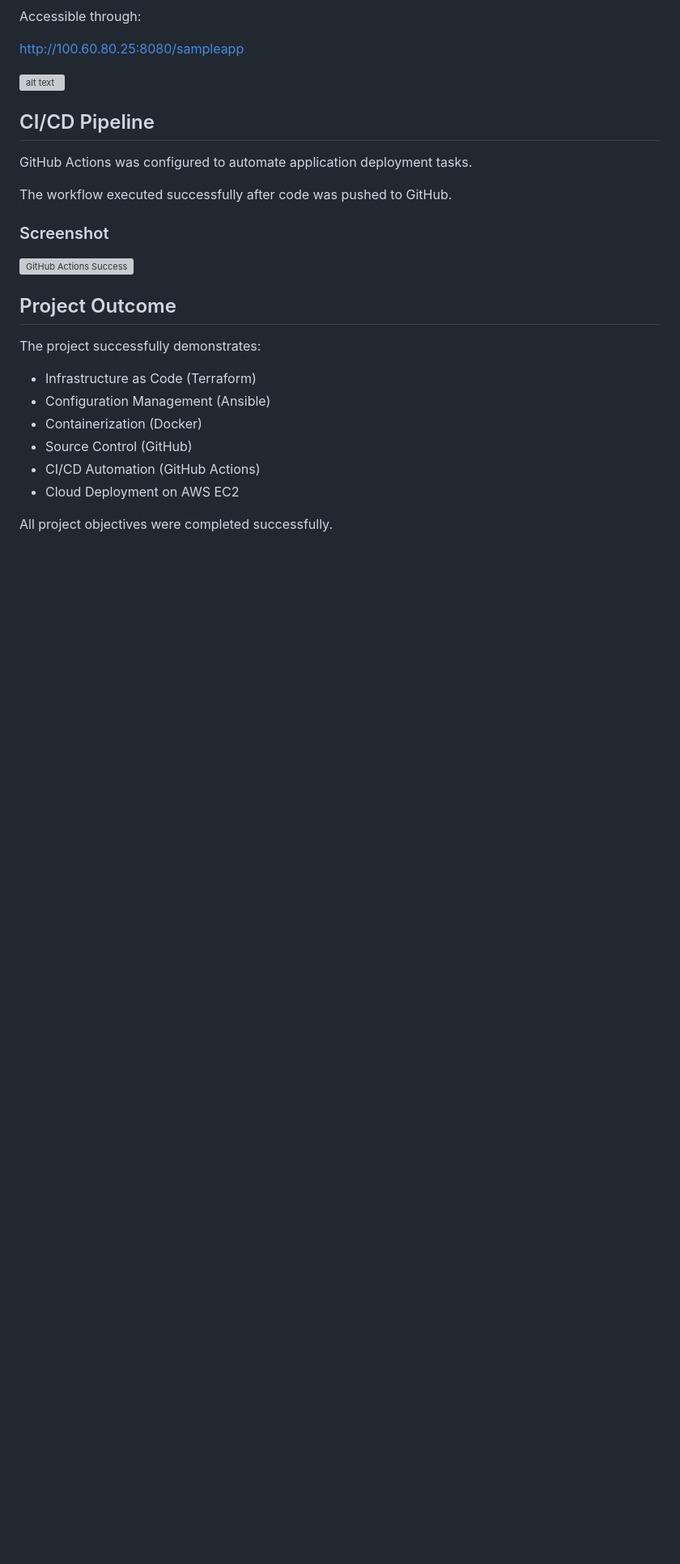
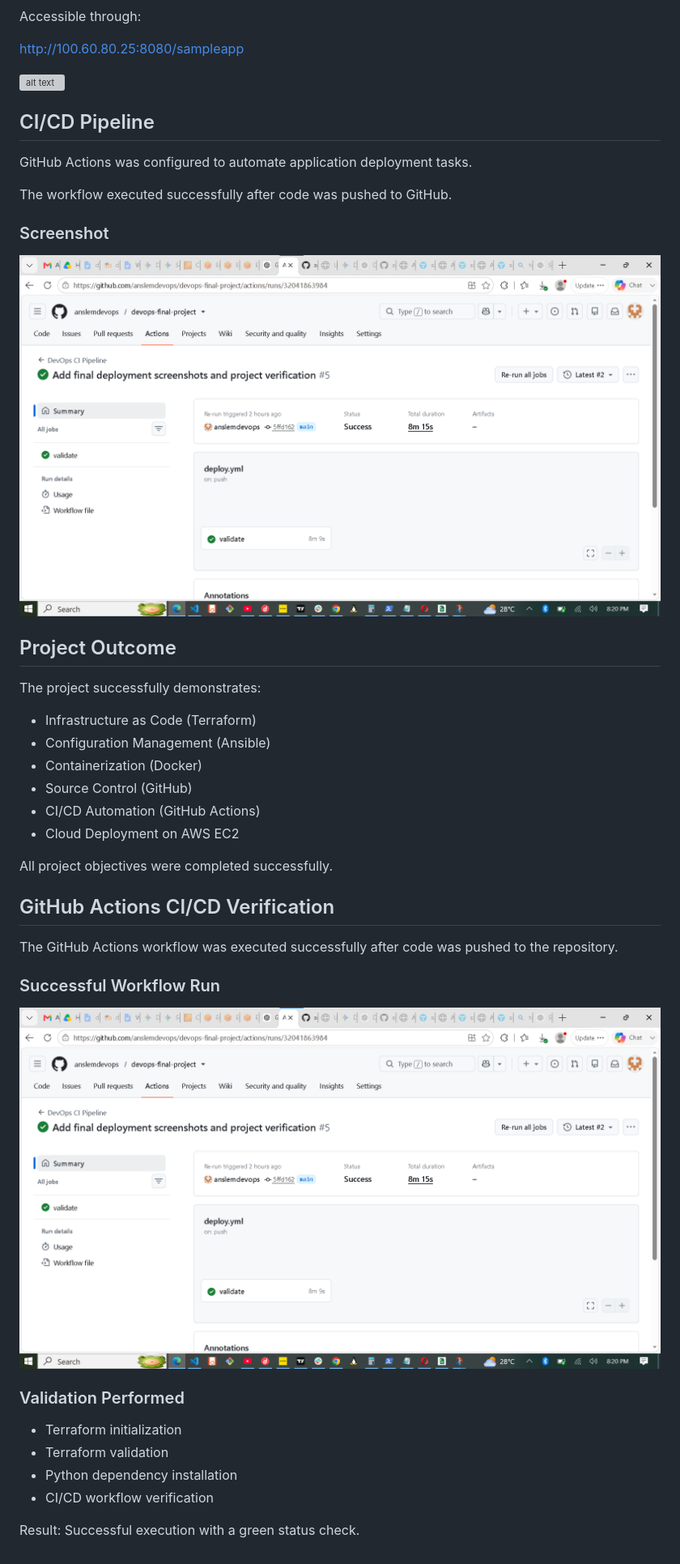
Before and after one commit to anslemdevops/devops-final-project, a Markdown page: README.md, the part around the change. Shown: that part at 81% size. Rendered like a GitHub page; pictures changed too: screenshots/59-cicd-pipeline-success.png (added); blank space fills up the shorter version; grey boxes are pictures that could not be loaded.

Commit message:
Add GitHub Actions success screenshot

```diff
--- a/README.md
+++ b/README.md
@@ -1157,7 +1157,9 @@ The workflow executed successfully after code was pushed to GitHub.
 
 ### Screenshot
 
-![GitHub Actions Success](screenshots/59-github-actions-success.png)
+![alt text](screenshots/59-cicd-pipeline-success.png)
+
+
 
 ## Project Outcome
 
@@ -1171,3 +1173,22 @@ The project successfully demonstrates:
 * Cloud Deployment on AWS EC2
 
 All project objectives were completed successfully.
+
+
+
+## GitHub Actions CI/CD Verification
+
+The GitHub Actions workflow was executed successfully after code was pushed to the repository.
+
+### Successful Workflow Run
+
+![alt text](screenshots/59-cicd-pipeline-success.png)
+
+### Validation Performed
+
+- Terraform initialization
+- Terraform validation
+- Python dependency installation
+- CI/CD workflow verification
+
+Result: Successful execution with a green status check.
```
